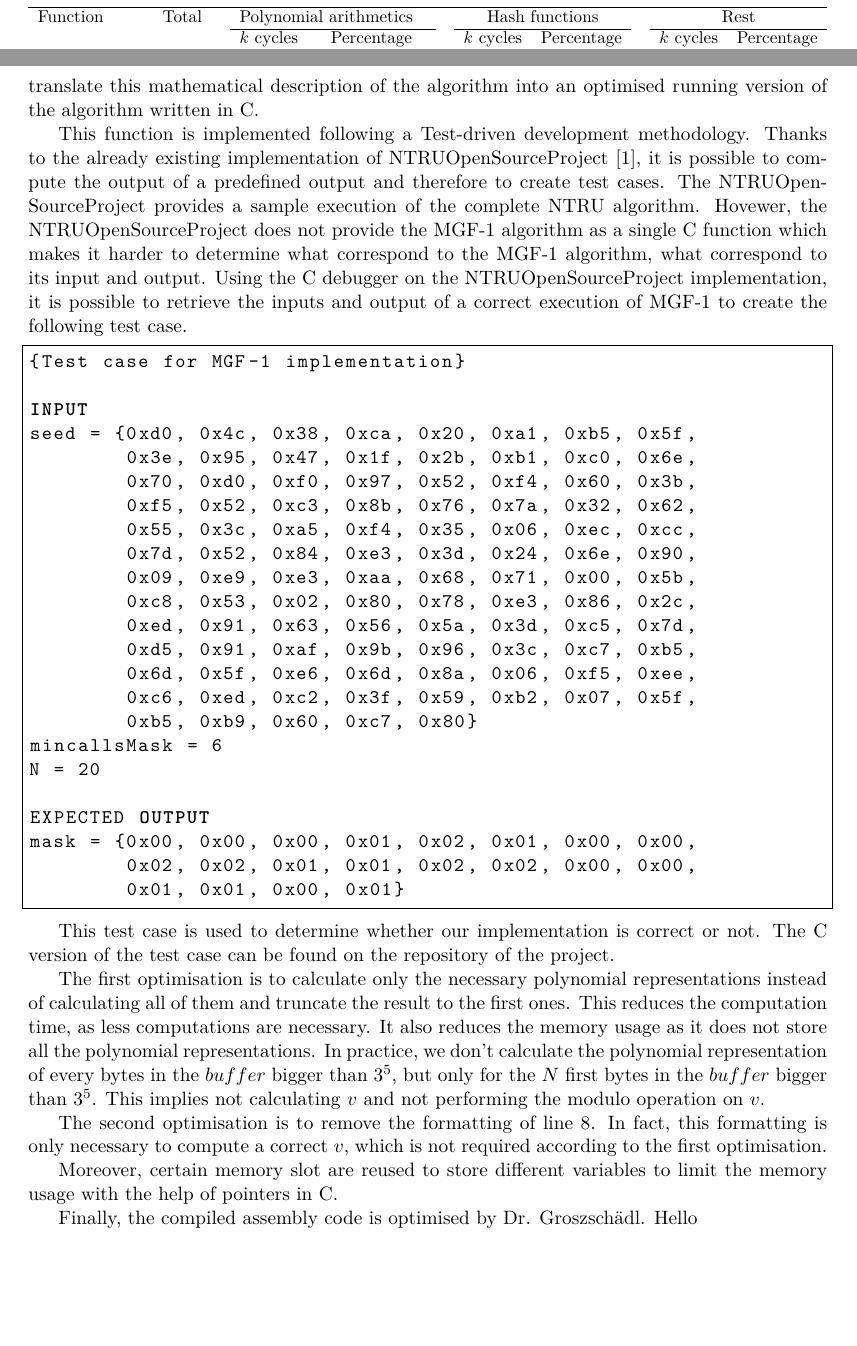
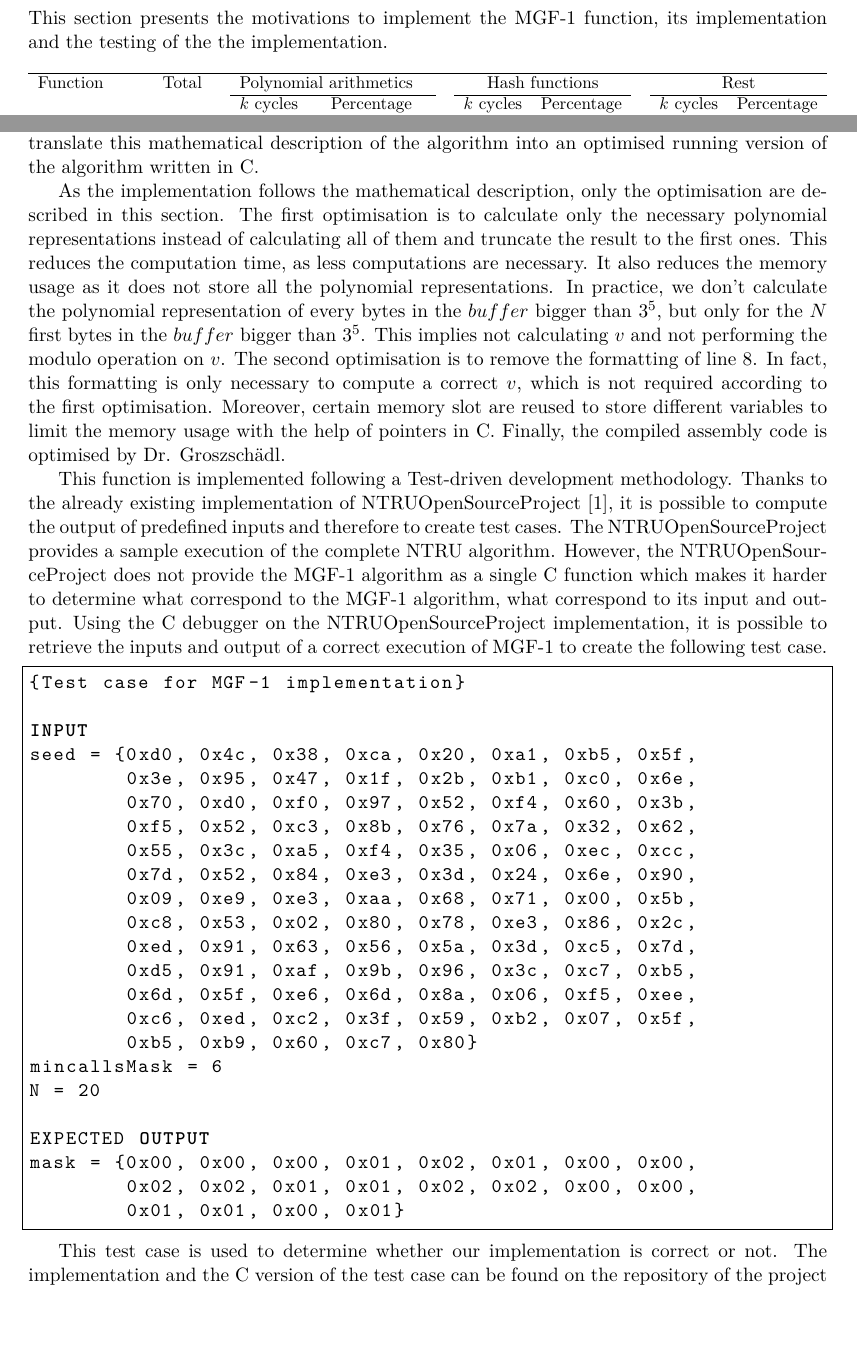
Before and after one commit to thibaultsmnt/lu.uni.mics.ntru, a LaTeX document (lu.uni.mics.ntru.report/report.tex, which reads lu.uni.mics.ntru.report/doc/section/implementation-testing.tex): two parts of pages 6 and 7 of 8, joined at a grey line, cut at the place of the change, the shorter picture padded with empty space. Compiled offline with pdfLaTeX.

Commit message:
Implementation and testing

```diff
--- a/lu.uni.mics.ntru.report/doc/section/implementation-testing.tex
+++ b/lu.uni.mics.ntru.report/doc/section/implementation-testing.tex
@@ -1,4 +1,6 @@
 \section{Implementation \& Testing}
+
+This section presents the motivations to implement the MGF-1 function, its implementation and the testing of the the implementation.
 
 \begin{table}[h]
 \centering
@@ -40,7 +42,15 @@ The goal is to implement in a version of the algorithm that will run on an 8-bit
 % TODO: add that C is used as programming language of the rest of the project and for the reference implementation.
 The challenge is to translate this mathematical description of the algorithm into an optimised running version of the algorithm written in C.
 
-This function is implemented following a Test-driven development methodology. Thanks to the already existing implementation of NTRUOpenSourceProject \cite{noauthor_open_2018}, it is possible to compute the output of a predefined output and therefore to create test cases. The NTRUOpenSourceProject provides a sample execution of the complete NTRU algorithm. Hovewer, the NTRUOpenSourceProject does not provide the MGF-1 algorithm as a single C function which makes it harder to determine what correspond to the MGF-1 algorithm, what correspond to its input and output. Using the C debugger on the NTRUOpenSourceProject implementation, it is possible to retrieve the inputs and output of a correct execution of MGF-1 to create the following test case.
+
+As the implementation follows the mathematical description, only the optimisation are described in this section.
+The first optimisation is to calculate only the necessary polynomial representations instead of calculating all of them and truncate the result to the first ones. This reduces the computation time, as less computations are necessary. It also reduces the memory usage as it does not store all the polynomial representations. In practice, we don't calculate the polynomial representation of every bytes in the $buffer$ bigger than $3^5$, but only for the $N$ first bytes in the $buffer$ bigger than $3^5$. This implies not calculating $v$ and not performing the modulo operation on $v$.
+The second optimisation is to remove the formatting of line 8. In fact, this formatting is only necessary to compute a correct $v$, which is not required according to the first optimisation.
+Moreover, certain memory slot are reused to store different variables to limit the memory usage with the help of pointers in C.
+Finally, the compiled assembly code is optimised by Dr. Groszsch\"adl.
+
+
+This function is implemented following a Test-driven development methodology. Thanks to the already existing implementation of NTRUOpenSourceProject \cite{noauthor_open_2018}, it is possible to compute the output of predefined inputs and therefore to create test cases. The NTRUOpenSourceProject provides a sample execution of the complete NTRU algorithm. However, the NTRUOpenSourceProject does not provide the MGF-1 algorithm as a single C function which makes it harder to determine what correspond to the MGF-1 algorithm, what correspond to its input and output. Using the C debugger on the NTRUOpenSourceProject implementation, it is possible to retrieve the inputs and output of a correct execution of MGF-1 to create the following test case.
 
 \begin{lstlisting}[style=base,frame=single,mathescape=true]
 {Test case for MGF-1 implementation}
@@ -68,16 +78,4 @@ mask = {0x00, 0x00, 0x00, 0x01, 0x02, 0x01, 0x00, 0x00,
 	0x01, 0x01, 0x00, 0x01}
 \end{lstlisting}
 
-This test case is used to determine whether our implementation is correct or not. The C version of the test case can be found on the repository of the project. %TODO: add reference
-
-
-
-%Say that implementation uses SHa 256 as hash function provided by supervisor %
-
-The first optimisation is to calculate only the necessary polynomial representations instead of calculating all of them and truncate the result to the first ones. This reduces the computation time, as less computations are necessary. It also reduces the memory usage as it does not store all the polynomial representations. In practice, we don't calculate the polynomial representation of every bytes in the $buffer$ bigger than $3^5$, but only for the $N$ first bytes in the $buffer$ bigger than $3^5$. This implies not calculating $v$ and not performing the modulo operation on $v$.
-
-The second optimisation is to remove the formatting of line 8. In fact, this formatting is only necessary to compute a correct $v$, which is not required according to the first optimisation.
-
-Moreover, certain memory slot are reused to store different variables to limit the memory usage with the help of pointers in C.
-
-Finally, the compiled assembly code is optimised by Dr. Groszsch\"adl. Hello
+This test case is used to determine whether our implementation is correct or not. The implementation and the C version of the test case can be found on the repository of the project \cite{simonetto_ntru_2018}.
```
Also changed, not shown: lu.uni.mics.ntru.report/doc/bibliography/zotero.bib (+10 -0 lines), lu.uni.mics.ntru.report/report.pdf.
